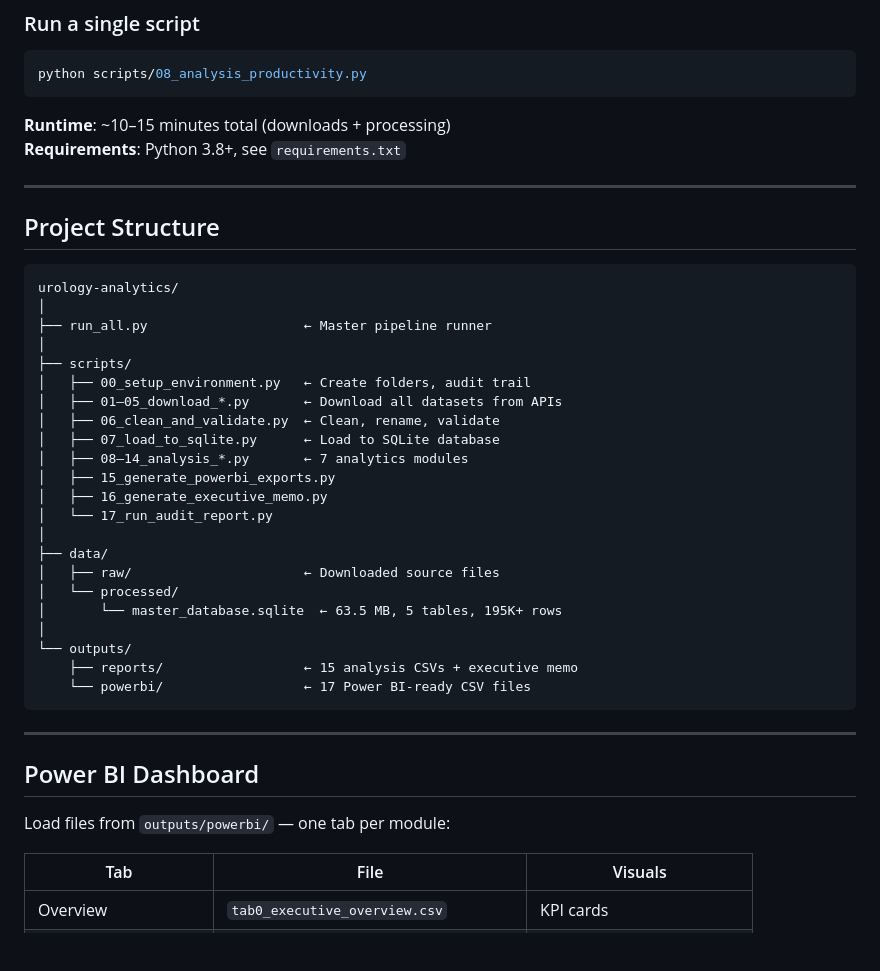
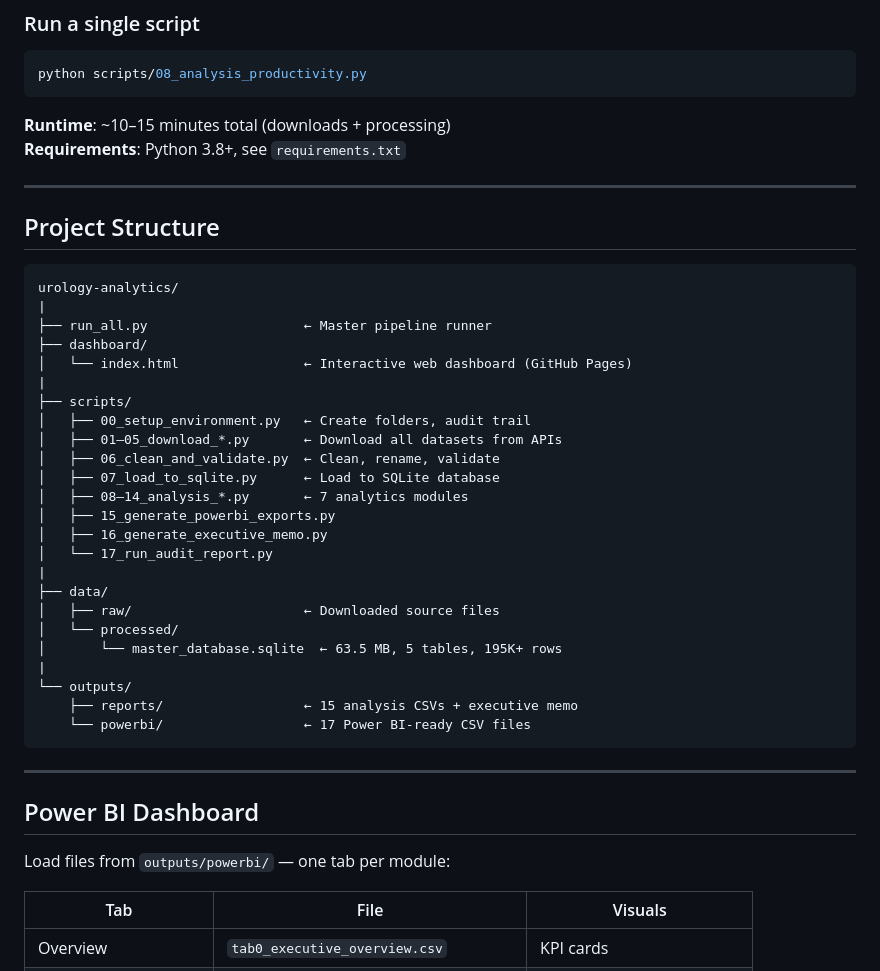
Before and after one commit to muhammadtaimoor3355-gif/urology-practice-analytics, a Markdown page: README.md, the part around one of its changes. Rendered like a GitHub page; blank space fills up the shorter version.

````diff
--- a/README.md
+++ b/README.md
@@ -61,7 +75,7 @@ python run_all.py --start 08
 python scripts/08_analysis_productivity.py
 ```
 
-**Runtime**: ~10–15 minutes total (downloads + processing)
+**Runtime**: ~10&ndash;15 minutes total (downloads + processing)
 **Requirements**: Python 3.8+, see `requirements.txt`
 
 ---
@@ -70,9 +84,11 @@ python scripts/08_analysis_productivity.py
 
 ```
 urology-analytics/
-│
+|
 ├── run_all.py                    ← Master pipeline runner
-│
+├── dashboard/
+│   └── index.html                ← Interactive web dashboard (GitHub Pages)
+|
 ├── scripts/
 │   ├── 00_setup_environment.py   ← Create folders, audit trail
 │   ├── 01–05_download_*.py       ← Download all datasets from APIs
@@ -82,12 +98,12 @@ urology-analytics/
 │   ├── 15_generate_powerbi_exports.py
 │   ├── 16_generate_executive_memo.py
 │   └── 17_run_audit_report.py
-│
+|
 ├── data/
 │   ├── raw/                      ← Downloaded source files
 │   └── processed/
 │       └── master_database.sqlite  ← 63.5 MB, 5 tables, 195K+ rows
-│
+|
 └── outputs/
     ├── reports/                  ← 15 analysis CSVs + executive memo
     └── powerbi/                  ← 17 Power BI-ready CSV files
@@ -97,7 +113,7 @@ urology-analytics/
 
 ## Power BI Dashboard
 
-Load files from `outputs/powerbi/` — one tab per module:
+Load files from `outputs/powerbi/` &mdash; one tab per module:
 
 | Tab | File | Visuals |
 |-----|------|---------|
````
Also changed, not shown: other parts of README.md (+24 -9 lines).
